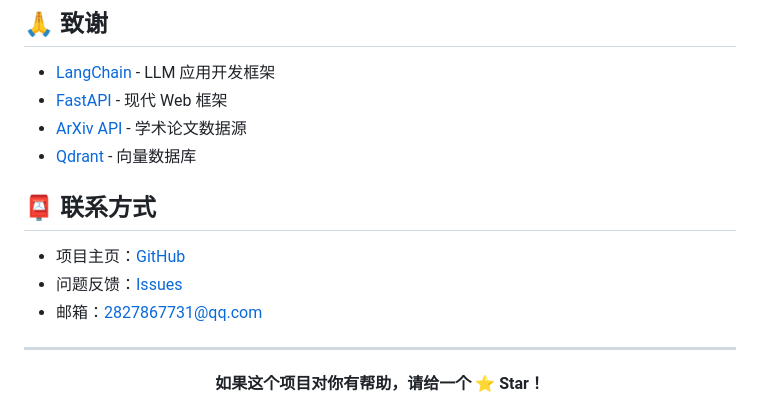
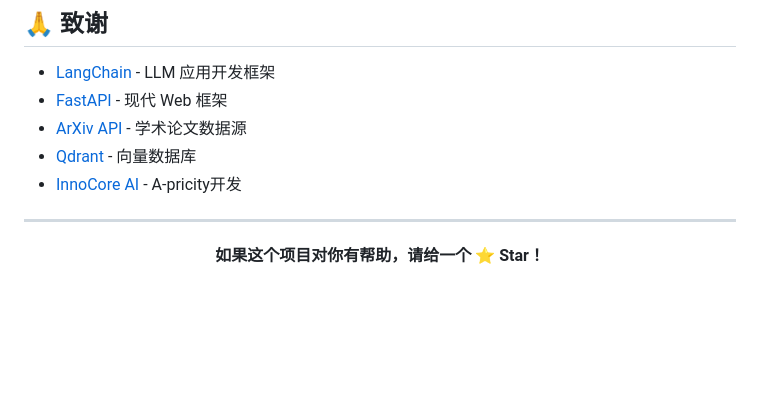
Before and after one commit to Caslian/research_agent, a Markdown page: README.md, the part around the change. Drawn GitHub-style; blank space fills up the shorter version.

Commit message:
增加原作者项目指向

```diff
--- a/README.md
+++ b/README.md
@@ -289,12 +289,8 @@ python run.py
 - [FastAPI](https://fastapi.tiangolo.com/) - 现代 Web 框架
 - [ArXiv API](https://arxiv.org/help/api) - 学术论文数据源
 - [Qdrant](https://qdrant.tech/) - 向量数据库
+- [InnoCore AI](https://github.com/A-pricity/innocore-ai) - A-pricity开发
 
-## 📮 联系方式
-
-- 项目主页：[GitHub](https://github.com/A-pricity/innocore-ai)
-- 问题反馈：[Issues](https://github.com/A-pricity/innocore-ai/issues)
-- 邮箱：2827867731@qq.com
 
 ---
 
```
